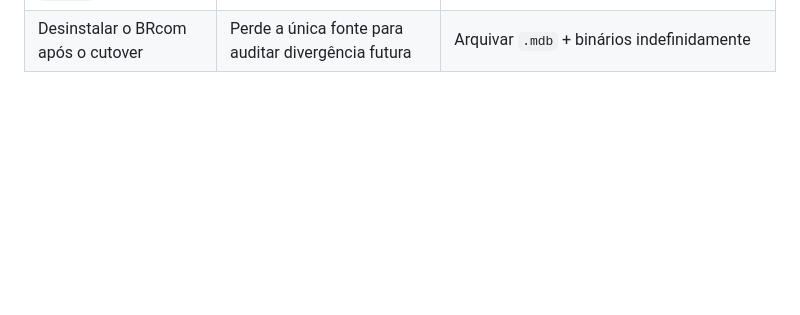
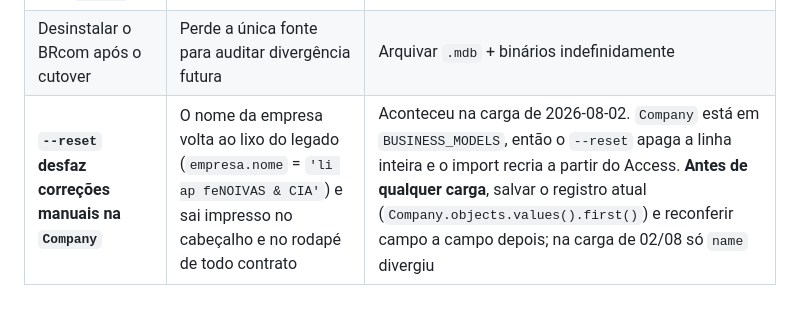
Before and after one commit to elvertoni/noivaecia, a Markdown page: docs/deploy/runbook-cutover-legado.md, the part around the change. Drawn GitHub-style; blank space fills up the shorter version.

Commit message:
docs(deploy): record that --reset wipes manual Company fixes
The legacy empresa.nome is corrupted ('li ap feNOIVAS & CIA'). Someone had
corrected it in the app after the July import; the 2026-08-02 load put the
garbage back, and it prints in the contract header and footer.

Company sits in BUSINESS_MODELS, so --reset drops the row and the importer
rebuilds it from Access. Field-by-field comparison against the pre-load state
showed name was the only divergence; it has been corrected in production.

Co-Authored-By: Claude Opus 5 <noreply@anthropic.com>

```diff
--- a/docs/deploy/runbook-cutover-legado.md
+++ b/docs/deploy/runbook-cutover-legado.md
@@ -96,3 +96,4 @@ ninguém achar que lançou contrato de verdade.
 | Sem backup antes do `--reset` | Não há ponto de retorno | `scripts/backup.sh` com dump fora da VPS |
 | Locação importada como devolvida sem `Return` | Data efetiva inválida no legado deixa o estado inconsistente | Achado documentado na auditoria de 2026-07-29; decidir entre quarentena, rebaixar estado ou sintetizar data |
 | Desinstalar o BRcom após o cutover | Perde a única fonte para auditar divergência futura | Arquivar `.mdb` + binários indefinidamente |
+| **`--reset` desfaz correções manuais na `Company`** | O nome da empresa volta ao lixo do legado (`empresa.nome` = `'li ap feNOIVAS & CIA'`) e sai impresso no cabeçalho e no rodapé de todo contrato | Aconteceu na carga de 2026-08-02. `Company` está em `BUSINESS_MODELS`, então o `--reset` apaga a linha inteira e o import recria a partir do Access. **Antes de qualquer carga**, salvar o registro atual (`Company.objects.values().first()`) e reconferir campo a campo depois; na carga de 02/08 só `name` divergiu |
```
